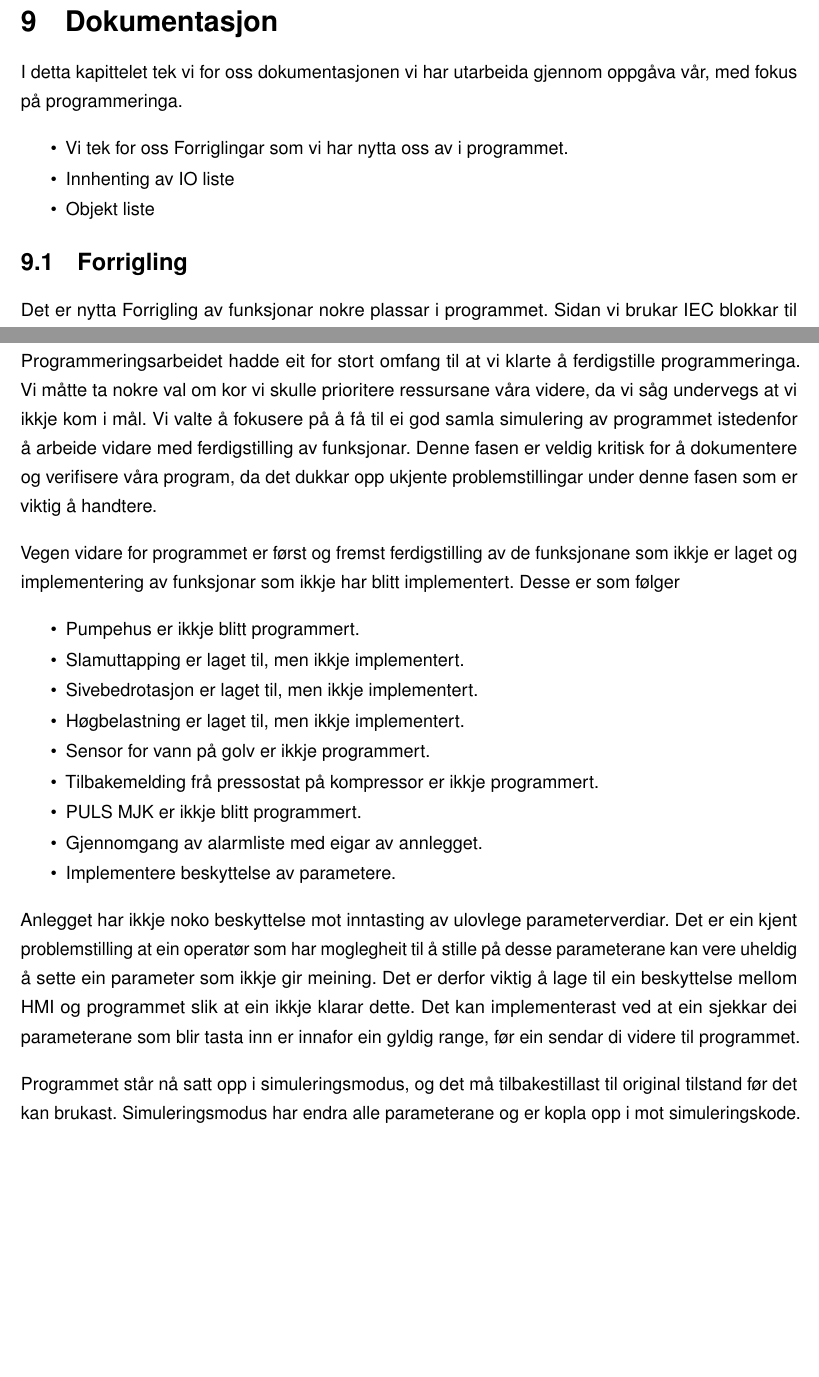
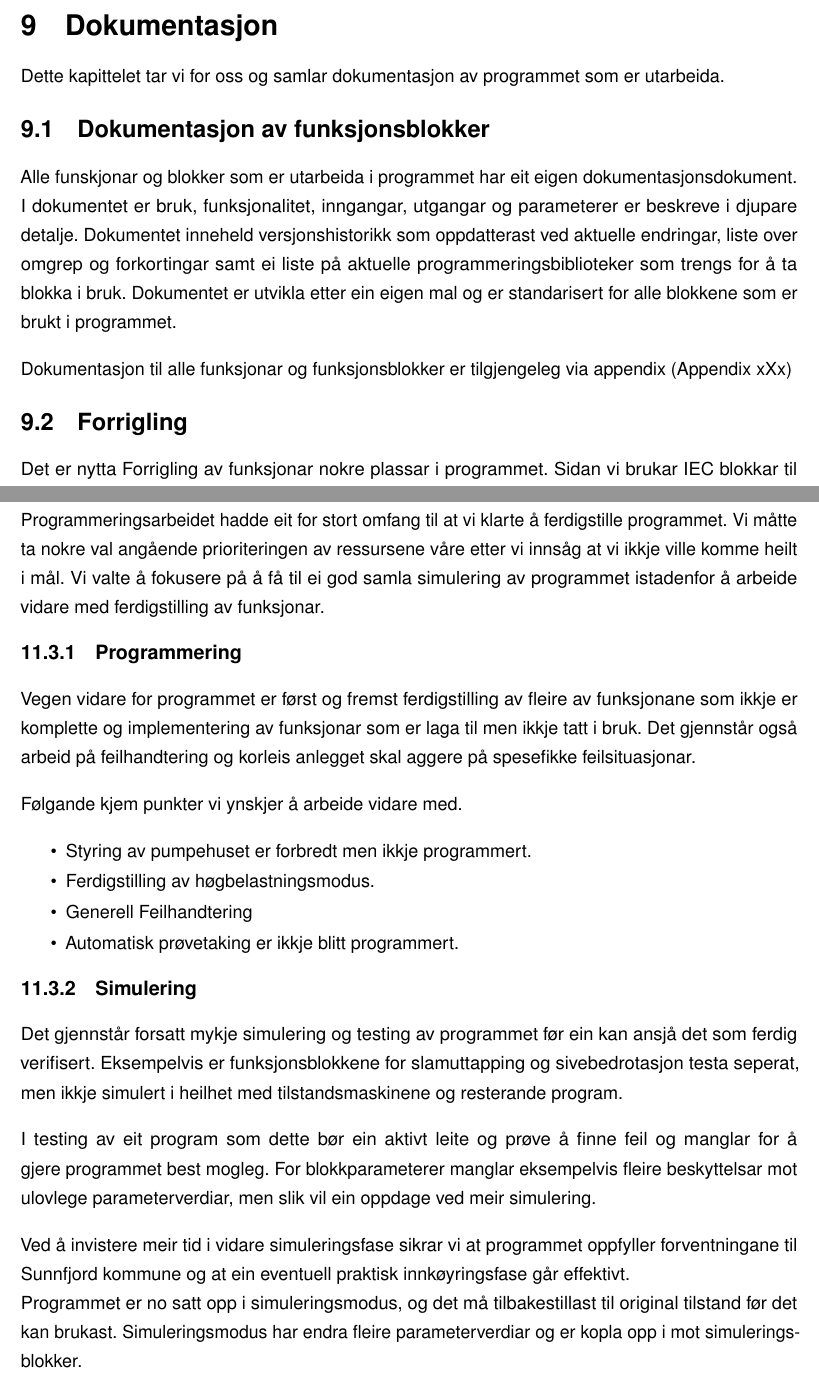
Before and after one commit to PeterSkaar/RA200-Bachelor, a LaTeX document (Latex1/bachelor_hvl.tex, which reads Latex1/Tekst/Kapittel11 - Diskusjon/11.3 Vegen vidare for Programmet.tex, Latex1/Tekst/Kapittel9 - Dokumentasjon/9.0 - Intro.tex, Latex1/Tekst/Kapittel9 - Dokumentasjon/9.1 - Blokker.tex): two parts of pages 47 and 64 of 67 before the commit and two parts of pages 46 and 60 of 63 after it, joined at a grey line, cut so that both start at the same text, the shorter picture padded with empty space. Compiled offline with pdfLaTeX; a missing font is replaced by an installed copy or a similar font.

Commit message:
Monster stage, alt mulig men mest på kapittel nummer 9

```diff
--- a/Latex1/Tekst/Kapittel11 - Diskusjon/11.3 Vegen vidare for Programmet.tex
+++ b/Latex1/Tekst/Kapittel11 - Diskusjon/11.3 Vegen vidare for Programmet.tex
@@ -1,33 +1,43 @@
 \section{Vegen vidare for programmet}
 \thispagestyle{fancy}
 
-Programmeringsarbeidet hadde eit for stort omfang til at vi klarte å ferdigstille programmeringa.
-Vi måtte ta nokre val om kor vi skulle prioritere ressursane våra videre, da vi såg undervegs at vi ikkje kom i mål.
-Vi valte å fokusere på å få til ei god samla simulering av programmet istedenfor å arbeide vidare med ferdigstilling av funksjonar.
-Denne fasen er veldig kritisk for å dokumentere og verifisere våra program, da det dukkar opp ukjente problemstillingar under denne fasen som er viktig å handtere.
+Programmeringsarbeidet hadde eit for stort omfang til at vi klarte å ferdigstille programmet.
+Vi måtte ta nokre val angående prioriteringen av ressursene våre etter vi innsåg at vi ikkje ville komme heilt i mål.
+Vi valte å fokusere på å få til ei god samla simulering av programmet istadenfor å arbeide vidare med ferdigstilling av funksjonar.
 
-Vegen vidare for programmet er først og fremst ferdigstilling av de funksjonane som ikkje er laget og implementering av funksjonar som ikkje har blitt implementert.
-Desse er som følger
+\subsection{Programmering}
+
+Vegen vidare for programmet er først og fremst ferdigstilling av fleire av funksjonane som ikkje er komplette og
+implementering av funksjonar som er laga til men ikkje tatt i bruk.
+Det gjennstår også arbeid på feilhandtering og korleis anlegget skal aggere på spesefikke feilsituasjonar.
+
+Følgande kjem punkter vi ynskjer å arbeide vidare med.
 
 \begin{itemize}
-    \item Pumpehus er ikkje blitt programmert.
-    \item Slamuttapping er laget til, men ikkje implementert.
-    \item Sivebedrotasjon er laget til, men ikkje implementert.
-    \item Høgbelastning er laget til, men ikkje implementert.
-    \item Sensor for vann på golv er ikkje programmert.
-    \item Tilbakemelding frå pressostat på kompressor er ikkje programmert.
-    \item PULS MJK er ikkje blitt programmert.
-    \item Gjennomgang av alarmliste med eigar av annlegget.
-   % \item Prøvetaking
-    \item Implementere beskyttelse av parametere.
+    \item Styring av pumpehuset er forbredt men ikkje programmert.
+    \item Ferdigstilling av høgbelastningsmodus.
+    \item Generell Feilhandtering
+    \item Automatisk prøvetaking er ikkje blitt programmert.
+    %\item Implementere beskyttelse av parametere.
 \end{itemize}
 
-Anlegget har ikkje noko beskyttelse mot inntasting av ulovlege parameterverdiar.
-Det er ein kjent problemstilling at ein operatør som har moglegheit til å stille på desse parameterane kan vere uheldig å sette ein parameter som ikkje gir meining.
-Det er derfor viktig å lage til ein beskyttelse mellom HMI og programmet slik at ein ikkje klarar dette.
-Det kan implementerast ved at ein sjekkar dei parameterane som blir tasta inn er innafor ein gyldig range, før ein sendar di videre til programmet.
+% Begge desse er vel forsåvidt berre MB blokker inn, så må det skje ting i spesefikk feilhantering istaden
+%\item Sensor for vann på golv er ikkje programmert.
+%\item Tilbakemelding frå pressostat på kompressor er ikkje programmert.
 
-Programmet står nå satt opp i simuleringsmodus, og det må tilbakestillast til original tilstand før det kan brukast.
-Simuleringsmodus har endra alle parameterane og er kopla opp i mot simuleringskode.
+\subsection{Simulering}
+
+Det gjennstår forsatt mykje simulering og testing av programmet før ein kan ansjå det som ferdig verifisert.
+Eksempelvis er funksjonsblokkene for slamuttapping og sivebedrotasjon testa seperat, men ikkje simulert i heilhet med
+tilstandsmaskinene og resterande program.
+
+I testing av eit program som dette bør ein aktivt leite og prøve å finne feil og manglar for å gjere programmet best mogleg.
+For blokkparameterer manglar eksempelvis fleire beskyttelsar mot ulovlege parameterverdiar, men slik vil ein oppdage ved meir simulering.
+
+Ved å invistere meir tid i vidare simuleringsfase sikrar vi at programmet oppfyller forventningane til Sunnfjord kommune og at ein eventuell
+praktisk innkøyringsfase går effektivt. \newline
+Programmet er no satt opp i simuleringsmodus, og det må tilbakestillast til original tilstand før det kan brukast.
+Simuleringsmodus har endra fleire parameterverdiar og er kopla opp i mot simuleringsblokker.
+
 
 \newpage
--- a/Latex1/Tekst/Kapittel9 - Dokumentasjon/9.0 - Intro.tex
+++ b/Latex1/Tekst/Kapittel9 - Dokumentasjon/9.0 - Intro.tex
@@ -1,11 +1,4 @@
 \chapter{Dokumentasjon}
 \thispagestyle{fancy}
 
-I detta kapittelet tek vi for oss dokumentasjonen vi har utarbeida gjennom oppgåva vår, med fokus på programmeringa.
-\begin{itemize}
-    \item Vi tek for oss \gls{forrigling}ar som vi har nytta oss av i programmet.
-    \item Innhenting av IO liste
-    \item Objekt liste
-\end{itemize}
-
-% Skriv meir? skriv om ? ok med liste format til introduksjon?
+Dette kapittelet tar vi for oss og samlar dokumentasjon av programmet som er utarbeida.
--- /dev/null
+++ b/Latex1/Tekst/Kapittel9 - Dokumentasjon/9.1 - Blokker.tex
@@ -0,0 +1,10 @@
+\section{Dokumentasjon av funksjonsblokker}
+\thispagestyle{fancy}
+
+Alle funskjonar og blokker som er utarbeida i programmet har eit eigen dokumentasjonsdokument. \newline
+I dokumentet er bruk, funksjonalitet, inngangar, utgangar og parameterer er beskreve i djupare detalje.
+Dokumentet inneheld versjonshistorikk som oppdatterast ved aktuelle endringar, liste over omgrep og forkortingar samt
+ei liste på aktuelle programmeringsbiblioteker som trengs for å ta blokka i bruk.
+Dokumentet er utvikla etter ein eigen mal og er standarisert for alle blokkene som er brukt i programmet.
+
+Dokumentasjon til alle funksjonar og funksjonsblokker er tilgjengeleg via appendix (Appendix xXx)
--- a/Latex1/Tekst/Kapittel9 - Dokumentasjon/9.2 - Interlock.tex
+++ b/Latex1/Tekst/Kapittel9 - Dokumentasjon/9.2 - Interlock.tex
@@ -17,7 +17,7 @@ Forriglingar i programmet.
 \end{itemize}
 
 
-
+\newpage
 
 
 
```
Also changed, not shown: Latex1/Tekst/Kapittel10 - Simulering-Verifisering/10.2 - Simuleringsblokker.tex (+1 -1 lines), Latex1/Tekst/Kapittel10 - Simulering-Verifisering/10.4 - Samla simmulering.tex (+22 -28 lines), Latex1/Tekst/Kapittel5 - Krav og mål/5.0 - Krav og mål.tex (+0 -24 lines), Latex1/Tekst/Kapittel8 - Programmering/8.1 - Programmering av blokker.tex (+1 -1 lines), Latex1/Tekst/Kapittel8 - Programmering/8.6 - Alarmhandtering.tex (+2 -1 lines), Latex1/Tekst/Kapittel8 - Programmering/8.7 - Utfordringer.tex (+1 -3 lines), Latex1/Tekst/Kapittel9 - Dokumentasjon/9.3 - IO-liste.tex (+3 -6 lines), Latex1/Tekst/Kapittel9 - Dokumentasjon/9.4 - Objektliste.tex (+12 -23 lines), Latex1/bachelor_hvl.tex (+1 -0 lines), Latex1/Bilder/NyKomponentliste.pdf (added).
